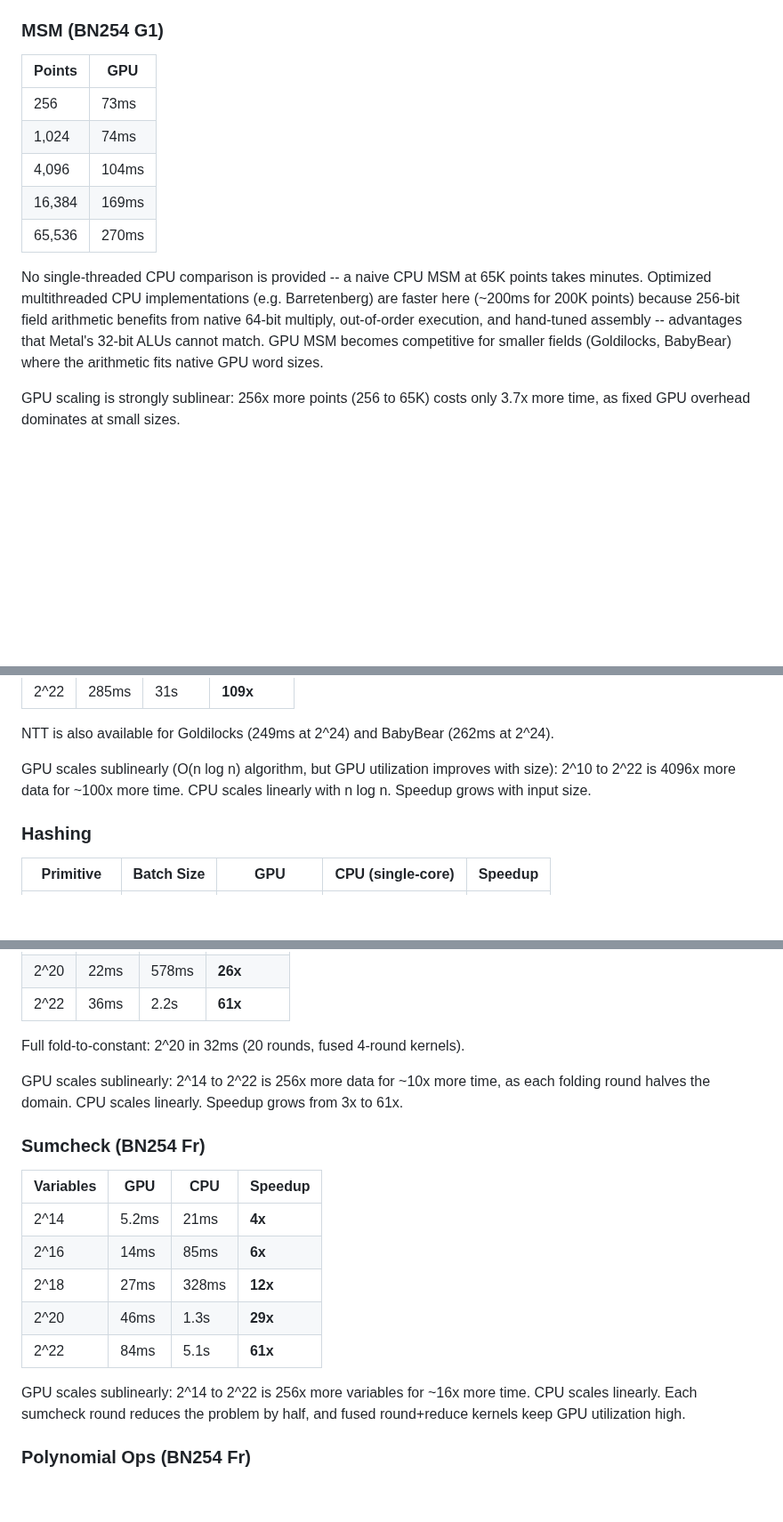
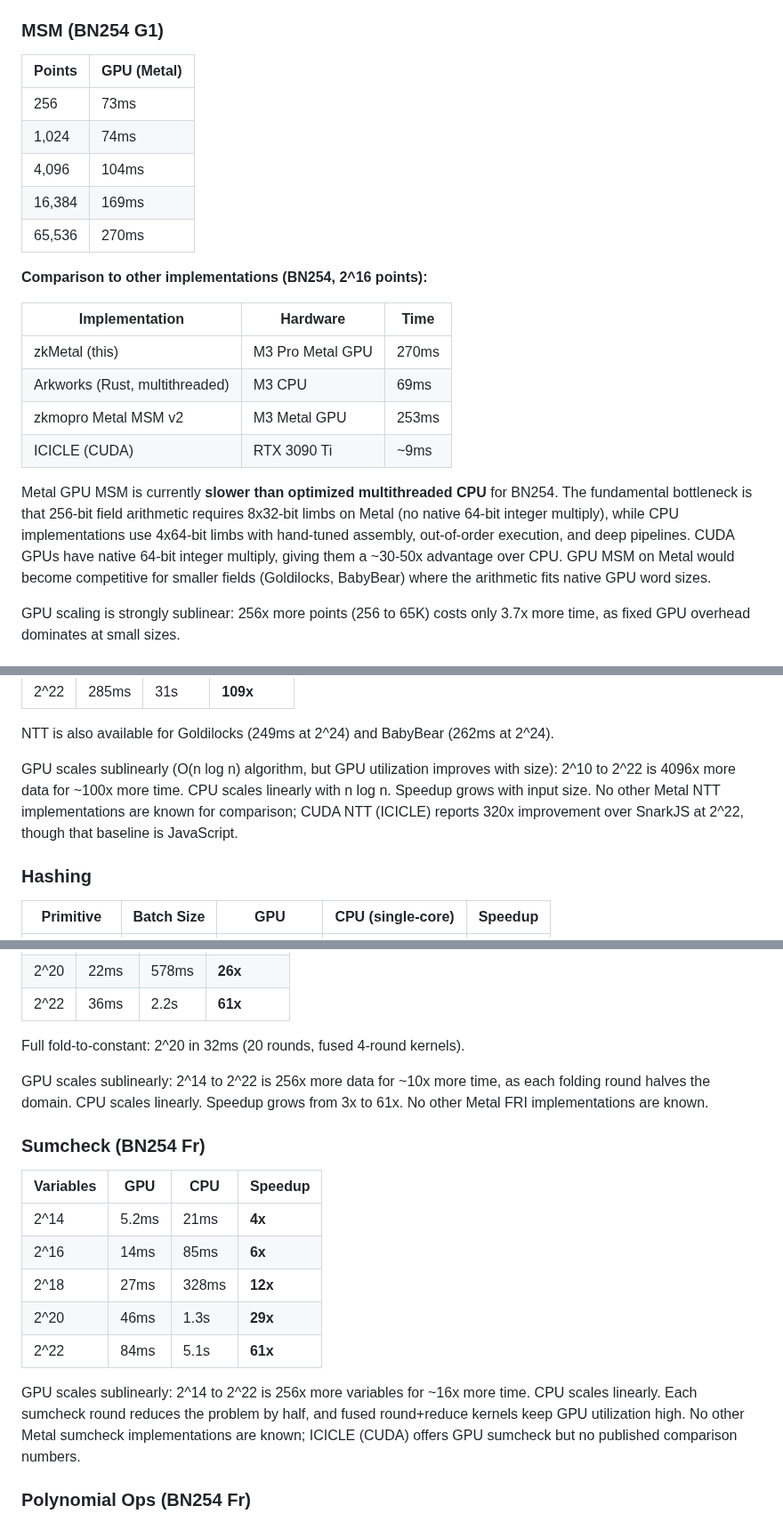
Before and after one commit to carni-ships/zkMetal, a Markdown page: README.md, 3 parts joined by grey strips. Shown at 89% size. Drawn GitHub-style; blank space fills up the shorter version.

Commit message:
Add honest competitive comparisons to README benchmarks
MSM section now shows comparison table: our Metal GPU (270ms at 2^16)
vs Arkworks CPU (69ms), zkmopro Metal (253ms), and ICICLE CUDA (~9ms).
Explains why Metal MSM is slower than CPU for BN254 (32-bit ALU vs
64-bit native multiply). Notes that NTT, hashing, Merkle, FRI, and
sumcheck have no known Metal competitors.

Co-Authored-By: Claude Opus 4.6 <noreply@anthropic.com>

```diff
--- a/README.md
+++ b/README.md
@@ -22,15 +22,24 @@ Run `swift run -c release zkbench all` to reproduce.
 
 ### MSM (BN254 G1)
 
-| Points | GPU |
-|--------|-----|
+| Points | GPU (Metal) |
+|--------|-------------|
 | 256 | 73ms |
 | 1,024 | 74ms |
 | 4,096 | 104ms |
 | 16,384 | 169ms |
 | 65,536 | 270ms |
 
-No single-threaded CPU comparison is provided -- a naive CPU MSM at 65K points takes minutes. Optimized multithreaded CPU implementations (e.g. Barretenberg) are faster here (~200ms for 200K points) because 256-bit field arithmetic benefits from native 64-bit multiply, out-of-order execution, and hand-tuned assembly -- advantages that Metal's 32-bit ALUs cannot match. GPU MSM becomes competitive for smaller fields (Goldilocks, BabyBear) where the arithmetic fits native GPU word sizes.
+**Comparison to other implementations (BN254, 2^16 points):**
+
+| Implementation | Hardware | Time |
+|----------------|----------|------|
+| zkMetal (this) | M3 Pro Metal GPU | 270ms |
+| Arkworks (Rust, multithreaded) | M3 CPU | 69ms |
+| zkmopro Metal MSM v2 | M3 Metal GPU | 253ms |
+| ICICLE (CUDA) | RTX 3090 Ti | ~9ms |
+
+Metal GPU MSM is currently **slower than optimized multithreaded CPU** for BN254. The fundamental bottleneck is that 256-bit field arithmetic requires 8x32-bit limbs on Metal (no native 64-bit integer multiply), while CPU implementations use 4x64-bit limbs with hand-tuned assembly, out-of-order execution, and deep pipelines. CUDA GPUs have native 64-bit integer multiply, giving them a ~30-50x advantage over CPU. GPU MSM on Metal would become competitive for smaller fields (Goldilocks, BabyBear) where the arithmetic fits native GPU word sizes.
 
 GPU scaling is strongly sublinear: 256x more points (256 to 65K) costs only 3.7x more time, as fixed GPU overhead dominates at small sizes.
 
@@ -48,7 +57,7 @@ GPU scaling is strongly sublinear: 256x more points (256 to 65K) costs only 3.7x
 
 NTT is also available for Goldilocks (249ms at 2^24) and BabyBear (262ms at 2^24).
 
-GPU scales sublinearly (O(n log n) algorithm, but GPU utilization improves with size): 2^10 to 2^22 is 4096x more data for ~100x more time. CPU scales linearly with n log n. Speedup grows with input size.
+GPU scales sublinearly (O(n log n) algorithm, but GPU utilization improves with size): 2^10 to 2^22 is 4096x more data for ~100x more time. CPU scales linearly with n log n. Speedup grows with input size. No other Metal NTT implementations are known for comparison; CUDA NTT (ICICLE) reports 320x improvement over SnarkJS at 2^22, though that baseline is JavaScript.
 
 ### Hashing
 
@@ -95,7 +104,7 @@ Both GPU and CPU scale linearly (O(n) tree construction). GPU speedup grows with
 
 Full fold-to-constant: 2^20 in 32ms (20 rounds, fused 4-round kernels).
 
-GPU scales sublinearly: 2^14 to 2^22 is 256x more data for ~10x more time, as each folding round halves the domain. CPU scales linearly. Speedup grows from 3x to 61x.
+GPU scales sublinearly: 2^14 to 2^22 is 256x more data for ~10x more time, as each folding round halves the domain. CPU scales linearly. Speedup grows from 3x to 61x. No other Metal FRI implementations are known.
 
 ### Sumcheck (BN254 Fr)
 
@@ -107,7 +116,7 @@ GPU scales sublinearly: 2^14 to 2^22 is 256x more data for ~10x more time, as ea
 | 2^20 | 46ms | 1.3s | **29x** |
 | 2^22 | 84ms | 5.1s | **61x** |
 
-GPU scales sublinearly: 2^14 to 2^22 is 256x more variables for ~16x more time. CPU scales linearly. Each sumcheck round reduces the problem by half, and fused round+reduce kernels keep GPU utilization high.
+GPU scales sublinearly: 2^14 to 2^22 is 256x more variables for ~16x more time. CPU scales linearly. Each sumcheck round reduces the problem by half, and fused round+reduce kernels keep GPU utilization high. No other Metal sumcheck implementations are known; ICICLE (CUDA) offers GPU sumcheck but no published comparison numbers.
 
 ### Polynomial Ops (BN254 Fr)
 
```
Also changed, not shown: other parts of README.md (+2 -2 lines).
